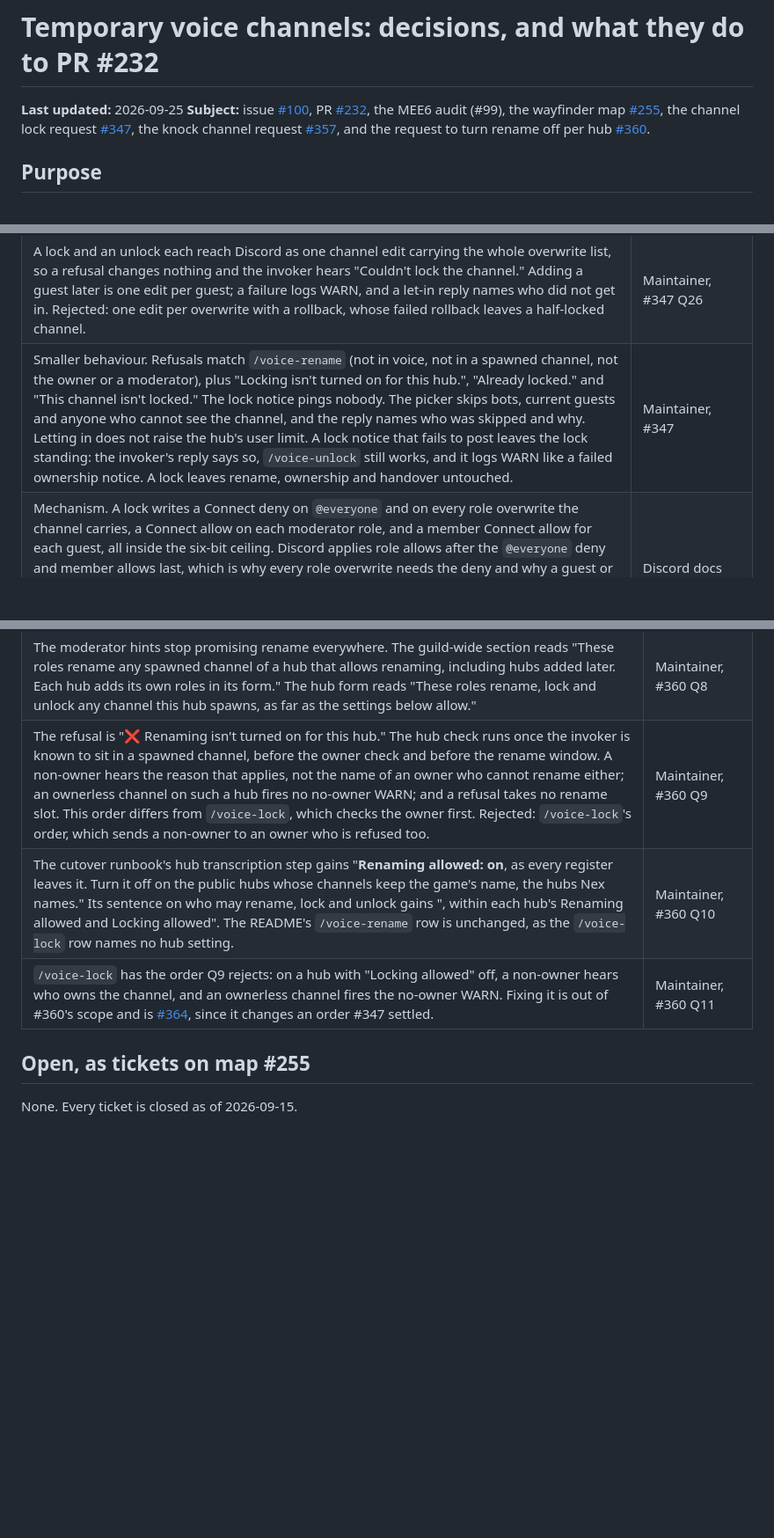
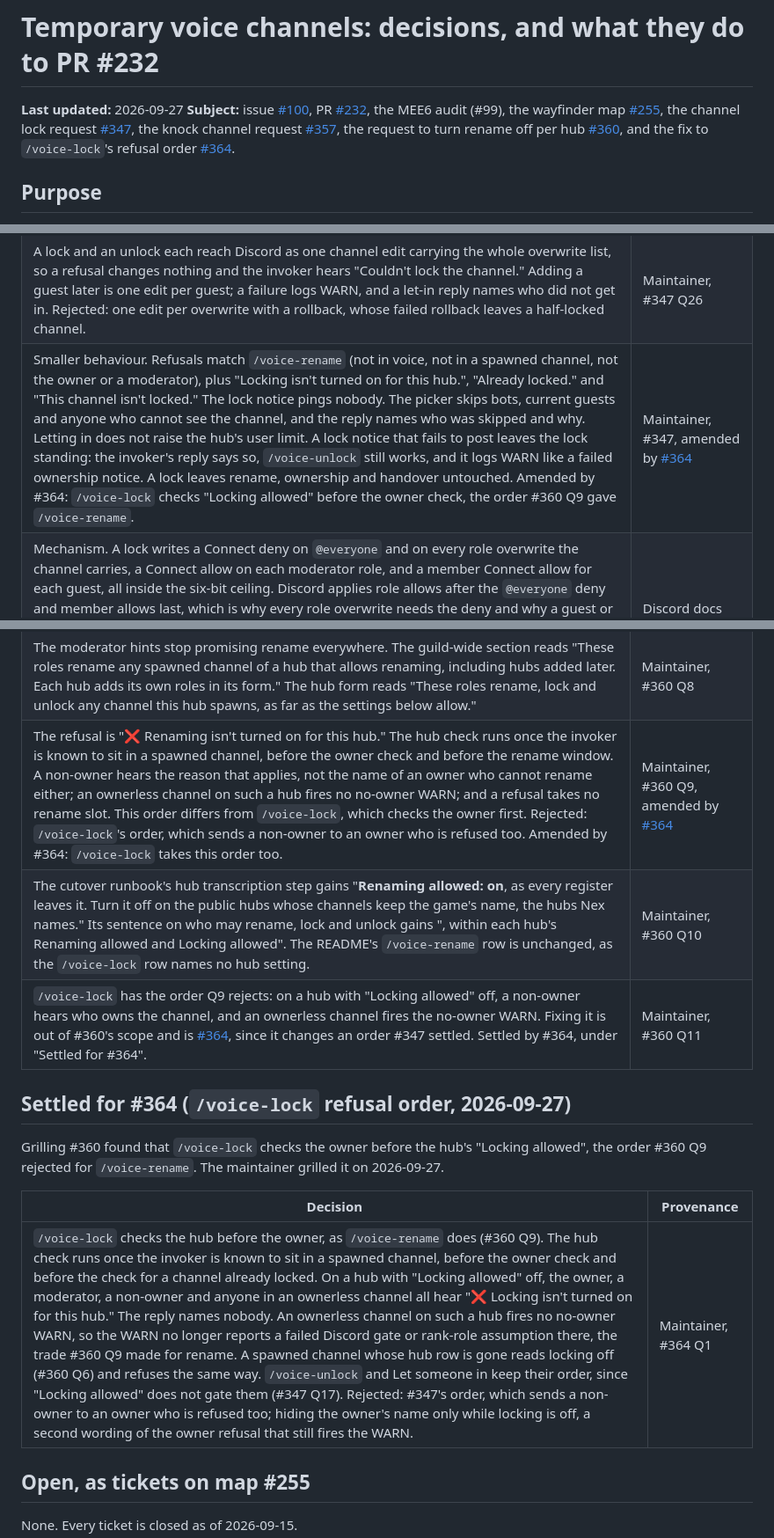
Before and after one commit to 7Cav/cavbot2, a Markdown page: docs/temp-vc-decisions.md, 3 parts joined by grey strips. Shown at 88% size. Drawn GitHub-style; blank space fills up the shorter version.

Commit message:
docs(temp-vc): record the /voice-lock refusal order decision
The #364 grilling settled one question. /voice-lock now checks the
hub's "Locking allowed" before the owner check, the order #360 Q9 gave
/voice-rename. On a hub with locking off, every invoker hears "Locking
isn't turned on for this hub." The reply names no owner, and an
ownerless channel fires no no-owner WARN.

The decision log gets a "Settled for #364" section and a State of play
line. The #347 refusals row and the #360 Q9 row each gain an "Amended
by #364" note. The #360 Q11 row points to the new section.

Refs #364

> *This was generated by AI*

```diff
--- a/docs/temp-vc-decisions.md
+++ b/docs/temp-vc-decisions.md
@@ -1,7 +1,7 @@
 # Temporary voice channels: decisions, and what they do to PR #232
 
-**Last updated:** 2026-09-25
-**Subject:** issue [#100](https://github.com/7Cav/cavbot2/issues/100), PR [#232](https://github.com/7Cav/cavbot2/pull/232), the MEE6 audit (#99), the wayfinder map [#255](https://github.com/7Cav/cavbot2/issues/255), the channel lock request [#347](https://github.com/7Cav/cavbot2/issues/347), the knock channel request [#357](https://github.com/7Cav/cavbot2/issues/357), and the request to turn rename off per hub [#360](https://github.com/7Cav/cavbot2/issues/360).
+**Last updated:** 2026-09-27
+**Subject:** issue [#100](https://github.com/7Cav/cavbot2/issues/100), PR [#232](https://github.com/7Cav/cavbot2/pull/232), the MEE6 audit (#99), the wayfinder map [#255](https://github.com/7Cav/cavbot2/issues/255), the channel lock request [#347](https://github.com/7Cav/cavbot2/issues/347), the knock channel request [#357](https://github.com/7Cav/cavbot2/issues/357), the request to turn rename off per hub [#360](https://github.com/7Cav/cavbot2/issues/360), and the fix to `/voice-lock`'s refusal order [#364](https://github.com/7Cav/cavbot2/issues/364).
 
 ## Purpose
 
@@ -202,7 +203,7 @@ Nex asked for a lock that hub moderators can use for closed staff meetings. MEE6
 | The bot's record of a lock is the truth for the bot. It does not watch permission edits; a hand edit leaves the channel counted as locked until someone unlocks it, and unlock copies the permission source back and clears the record. Rejected: watching channel updates and guessing when the permissions stop looking locked. | Maintainer, #347 Q23 |
 | The commands follow the repo's convention and set no default member permissions. On the live guild every command starts denied to everyone and works only for the roles enabled for it in Server Settings, so nobody can run either command until Nex enables roles. A runbook step enables `/voice-lock` and `/voice-unlock` for the roles Nex picks. | Maintainer, #347 Q24 |
 | A lock and an unlock each reach Discord as one channel edit carrying the whole overwrite list, so a refusal changes nothing and the invoker hears "Couldn't lock the channel." Adding a guest later is one edit per guest; a failure logs WARN, and a let-in reply names who did not get in. Rejected: one edit per overwrite with a rollback, whose failed rollback leaves a half-locked channel. | Maintainer, #347 Q26 |
-| Smaller behaviour. Refusals match `/voice-rename` (not in voice, not in a spawned channel, not the owner or a moderator), plus "Locking isn't turned on for this hub.", "Already locked." and "This channel isn't locked." The lock notice pings nobody. The picker skips bots, current guests and anyone who cannot see the channel, and the reply names who was skipped and why. Letting in does not raise the hub's user limit. A lock notice that fails to post leaves the lock standing: the invoker's reply says so, `/voice-unlock` still works, and it logs WARN like a failed ownership notice. A lock leaves rename, ownership and handover untouched. | Maintainer, #347 |
+| Smaller behaviour. Refusals match `/voice-rename` (not in voice, not in a spawned channel, not the owner or a moderator), plus "Locking isn't turned on for this hub.", "Already locked." and "This channel isn't locked." The lock notice pings nobody. The picker skips bots, current guests and anyone who cannot see the channel, and the reply names who was skipped and why. Letting in does not raise the hub's user limit. A lock notice that fails to post leaves the lock standing: the invoker's reply says so, `/voice-unlock` still works, and it logs WARN like a failed ownership notice. A lock leaves rename, ownership and handover untouched. Amended by #364: `/voice-lock` checks "Locking allowed" before the owner check, the order #360 Q9 gave `/voice-rename`. | Maintainer, #347, amended by [#364](https://github.com/7Cav/cavbot2/issues/364) |
 | Mechanism. A lock writes a Connect deny on `@everyone` and on every role overwrite the channel carries, a Connect allow on each moderator role, and a member Connect allow for each guest, all inside the six-bit ceiling. Discord applies role allows after the `@everyone` deny and member allows last, which is why every role overwrite needs the deny and why a guest or moderator still gets in. Discord documents no rate limit for permission edits and nothing puts them under the rename limit; the smoke test covers a lock and unlock pair for error `20028`. Whether a moderator can drag in a member who lacks Connect is undocumented (a Discord engineer called moving people into private channels intended, in discord-api-docs #1293) and is on the smoke test too. | Discord docs research, 2026-09-24 |
 
 ## Settled for #357 (knock channel, 2026-09-25)
@@ -241,9 +242,17 @@ Nex asked, through the maintainer, for a panel setting that turns rename off on
 | A spawned channel whose hub row is gone reads every hub setting at its default: rename on, locking off. `/voice-rename` keeps working there with the guild-wide moderator roles, as today, and `/voice-lock` keeps refusing. | Maintainer, #360 Q6 |
 | The setting is a "Renaming allowed" checkbox on the hub's edit form, just above "Locking allowed", with the hint "The owner or a moderator can rename this hub's channels with /voice-rename." The create and register forms do not show it and store it on. It is change-logged under `renaming_allowed` like every hub field. Rejected: a "Renaming off" box, unticked by default, which reads backwards beside "Enabled" and "Locking allowed". | Maintainer, #360 Q7 |
 | The moderator hints stop promising rename everywhere. The guild-wide section reads "These roles rename any spawned channel of a hub that allows renaming, including hubs added later. Each hub adds its own roles in its form." The hub form reads "These roles rename, lock and unlock any channel this hub spawns, as far as the settings below allow." | Maintainer, #360 Q8 |
-| The refusal is "❌ Renaming isn't turned on for this hub." The hub check runs once the invoker is known to sit in a spawned channel, before the owner check and before the rename window. A non-owner hears the reason that applies, not the name of an owner who cannot rename either; an ownerless channel on such a hub fires no no-owner WARN; and a refusal takes no rename slot. This order differs from `/voice-lock`, which checks the owner first. Rejected: `/voice-lock`'s order, which sends a non-owner to an owner who is refused too. | Maintainer, #360 Q9 |
+| The refusal is "❌ Renaming isn't turned on for this hub." The hub check runs once the invoker is known to sit in a spawned channel, before the owner check and before the rename window. A non-owner hears the reason that applies, not the name of an owner who cannot rename either; an ownerless channel on such a hub fires no no-owner WARN; and a refusal takes no rename slot. This order differs from `/voice-lock`, which checks the owner first. Rejected: `/voice-lock`'s order, which sends a non-owner to an owner who is refused too. Amended by #364: `/voice-lock` takes this order too. | Maintainer, #360 Q9, amended by [#364](https://github.com/7Cav/cavbot2/issues/364) |
 | The cutover runbook's hub transcription step gains "**Renaming allowed: on**, as every register leaves it. Turn it off on the public hubs whose channels keep the game's name, the hubs Nex names." Its sentence on who may rename, lock and unlock gains ", within each hub's Renaming allowed and Locking allowed". The README's `/voice-rename` row is unchanged, as the `/voice-lock` row names no hub setting. | Maintainer, #360 Q10 |
-| `/voice-lock` has the order Q9 rejects: on a hub with "Locking allowed" off, a non-owner hears who owns the channel, and an ownerless channel fires the no-owner WARN. Fixing it is out of #360's scope and is [#364](https://github.com/7Cav/cavbot2/issues/364), since it changes an order #347 settled. | Maintainer, #360 Q11 |
+| `/voice-lock` has the order Q9 rejects: on a hub with "Locking allowed" off, a non-owner hears who owns the channel, and an ownerless channel fires the no-owner WARN. Fixing it is out of #360's scope and is [#364](https://github.com/7Cav/cavbot2/issues/364), since it changes an order #347 settled. Settled by #364, under "Settled for #364". | Maintainer, #360 Q11 |
+
+## Settled for #364 (`/voice-lock` refusal order, 2026-09-27)
+
+Grilling #360 found that `/voice-lock` checks the owner before the hub's "Locking allowed", the order #360 Q9 rejected for `/voice-rename`. The maintainer grilled it on 2026-09-27.
+
+| Decision | Provenance |
+|---|---|
+| `/voice-lock` checks the hub before the owner, as `/voice-rename` does (#360 Q9). The hub check runs once the invoker is known to sit in a spawned channel, before the owner check and before the check for a channel already locked. On a hub with "Locking allowed" off, the owner, a moderator, a non-owner and anyone in an ownerless channel all hear "❌ Locking isn't turned on for this hub." The reply names nobody. An ownerless channel on such a hub fires no no-owner WARN, so the WARN no longer reports a failed Discord gate or rank-role assumption there, the trade #360 Q9 made for rename. A spawned channel whose hub row is gone reads locking off (#360 Q6) and refuses the same way. `/voice-unlock` and Let someone in keep their order, since "Locking allowed" does not gate them (#347 Q17). Rejected: #347's order, which sends a non-owner to an owner who is refused too; hiding the owner's name only while locking is off, a second wording of the owner refusal that still fires the WARN. | Maintainer, #364 Q1 |
 
 ## Open, as tickets on map #255
 
```
Also changed, not shown: other parts of docs/temp-vc-decisions.md (+1 -0 lines).
